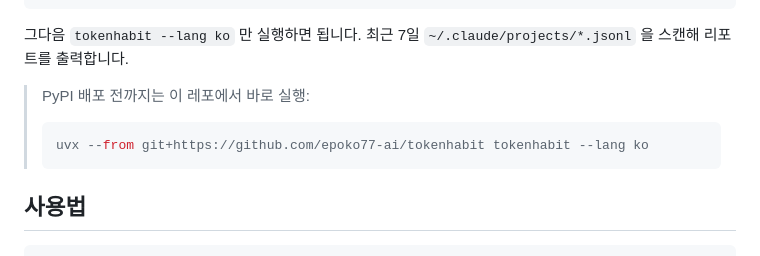
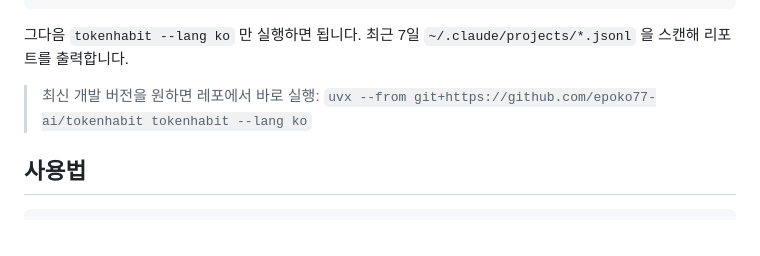
Before and after one commit to epoko77-ai/tokenhabit, a Markdown page: README.ko.md, the part around the change. GitHub-like rendering.

````diff
--- a/README.ko.md
+++ b/README.ko.md
@@ -54,10 +54,8 @@ pip install tokenhabit
 
 그다음 `tokenhabit --lang ko` 만 실행하면 됩니다. 최근 7일 `~/.claude/projects/*.jsonl` 을 스캔해 리포트를 출력합니다.
 
-> PyPI 배포 전까지는 이 레포에서 바로 실행:
-> ```bash
-> uvx --from git+https://github.com/epoko77-ai/tokenhabit tokenhabit --lang ko
-> ```
+> 최신 개발 버전을 원하면 레포에서 바로 실행:
+> `uvx --from git+https://github.com/epoko77-ai/tokenhabit tokenhabit --lang ko`
 
 ## 사용법
 
````
Also changed, not shown: README.md (+2 -4 lines).
